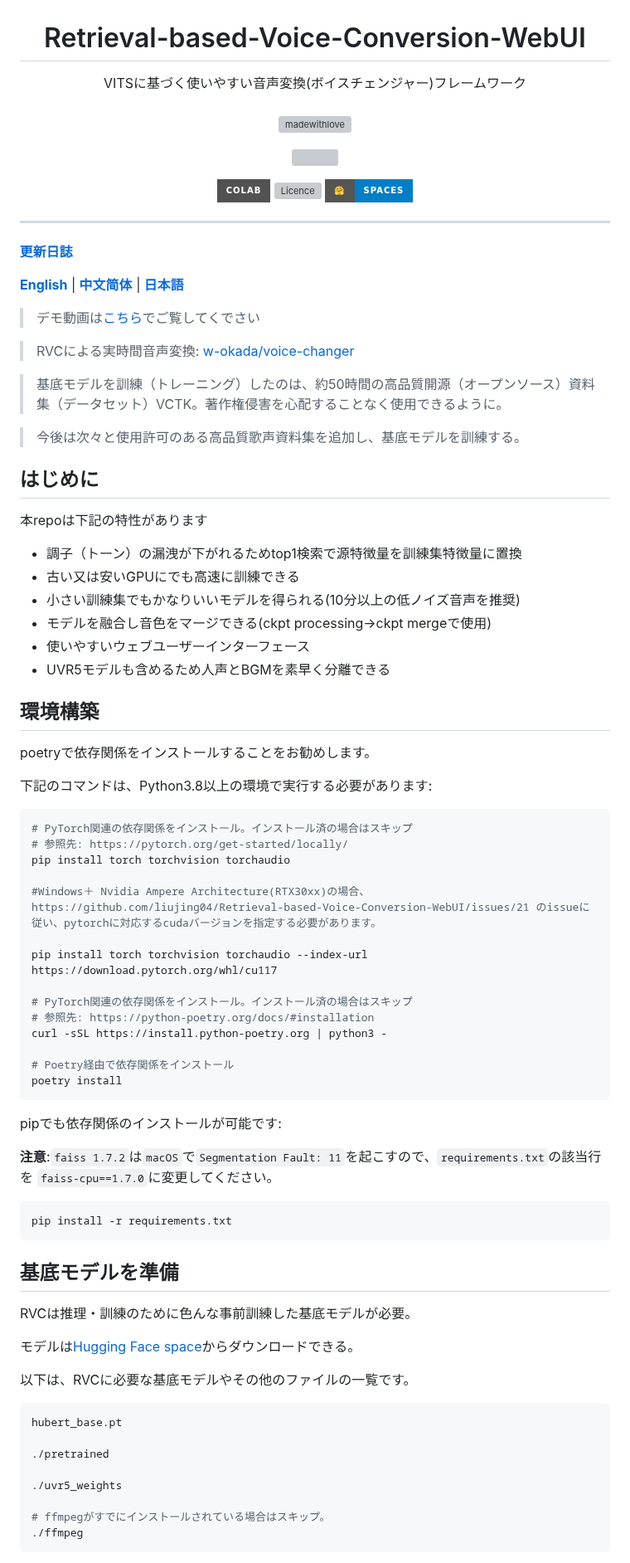
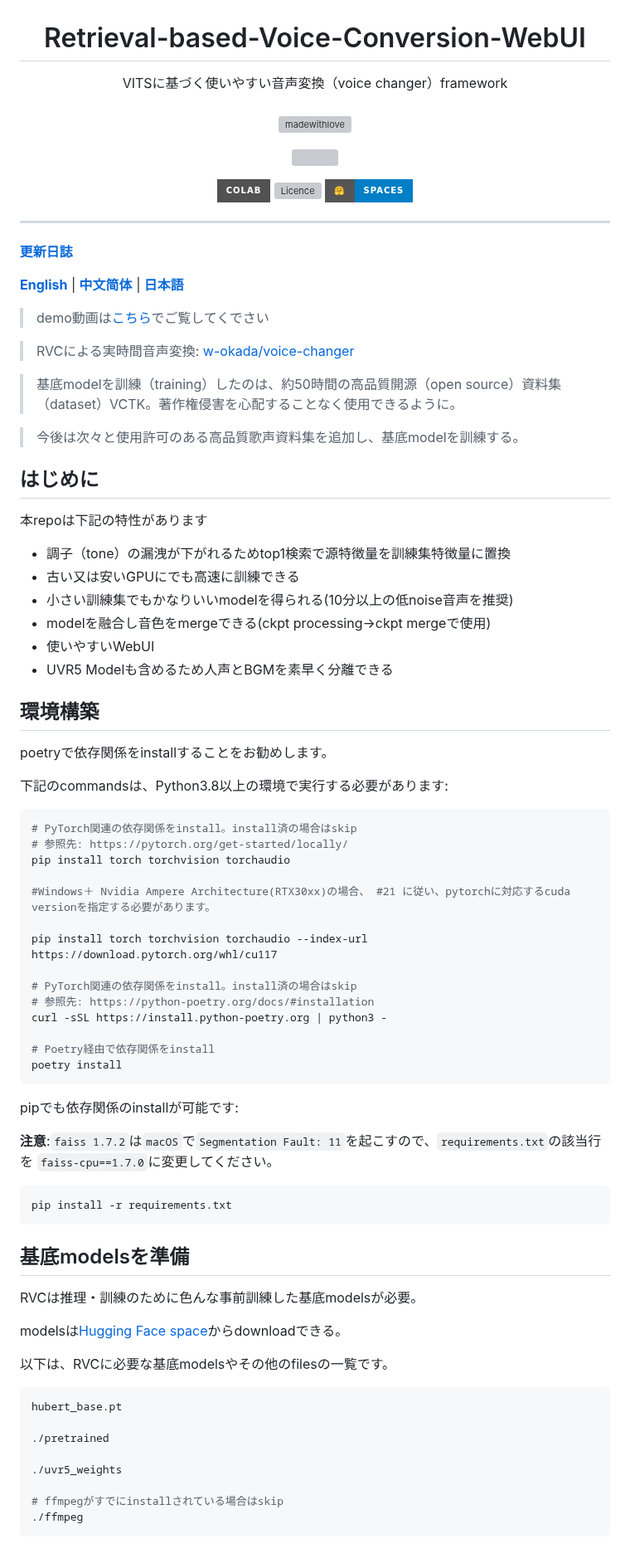
Before and after one commit to RVC-Project/Retrieval-based-Voice-Conversion-WebUI, a Markdown page: README.ja.md, the part around one of its changes. Shown at 83% size. Rendered like a GitHub page; badges without logos; grey boxes are pictures that could not be loaded.

Commit message:
kill katakana

````diff
--- a/README.ja.md
+++ b/README.ja.md
@@ -1,7 +1,7 @@
 <div align="center">
 
 <h1>Retrieval-based-Voice-Conversion-WebUI</h1>
-VITSに基づく使いやすい音声変換(ボイスチェンジャー)フレームワーク<br><br>
+VITSに基づく使いやすい音声変換（voice changer）framework<br><br>
 
 [![madewithlove](https://forthebadge.com/images/badges/built-with-love.svg)](https://github.com/liujing04/Retrieval-based-Voice-Conversion-WebUI)
 
@@ -19,46 +19,46 @@ VITSに基づく使いやすい音声変換(ボイスチェンジャー)フレ
 
 [**English**](./README.en.md) | [**中文简体**](./README.md) | [**日本語**](./README.ja.md)
 
-> デモ動画は[こちら](https://www.bilibili.com/video/BV1pm4y1z7Gm/)でご覧してくでさい
+> demo動画は[こちら](https://www.bilibili.com/video/BV1pm4y1z7Gm/)でご覧してくでさい
 
 > RVCによる実時間音声変換: [w-okada/voice-changer](https://github.com/w-okada/voice-changer)
 
-> 基底モデルを訓練（トレーニング）したのは、約50時間の高品質開源（オープンソース）資料集（データセット）VCTK。著作権侵害を心配することなく使用できるように。
+> 基底modelを訓練（training）したのは、約50時間の高品質開源（open source）資料集（dataset）VCTK。著作権侵害を心配することなく使用できるように。
 
-> 今後は次々と使用許可のある高品質歌声資料集を追加し、基底モデルを訓練する。
+> 今後は次々と使用許可のある高品質歌声資料集を追加し、基底modelを訓練する。
 
 ## はじめに
 本repoは下記の特性があります
 
-+ 調子（トーン）の漏洩が下がれるためtop1検索で源特徴量を訓練集特徴量に置換
++ 調子（tone）の漏洩が下がれるためtop1検索で源特徴量を訓練集特徴量に置換
 + 古い又は安いGPUにでも高速に訓練できる
-+ 小さい訓練集でもかなりいいモデルを得られる(10分以上の低ノイズ音声を推奨)
-+ モデルを融合し音色をマージできる(ckpt processing->ckpt mergeで使用)
-+ 使いやすいウェブユーザーインターフェース
-+ UVR5モデルも含めるため人声とBGMを素早く分離できる
++ 小さい訓練集でもかなりいいmodelを得られる(10分以上の低noise音声を推奨)
++ modelを融合し音色をmergeできる(ckpt processing->ckpt mergeで使用)
++ 使いやすいWebUI
++ UVR5 Modelも含めるため人声とBGMを素早く分離できる
 
 ## 環境構築
-poetryで依存関係をインストールすることをお勧めします。
+poetryで依存関係をinstallすることをお勧めします。
 
-下記のコマンドは、Python3.8以上の環境で実行する必要があります:
+下記のcommandsは、Python3.8以上の環境で実行する必要があります:
 ```bash
-# PyTorch関連の依存関係をインストール。インストール済の場合はスキップ
+# PyTorch関連の依存関係をinstall。install済の場合はskip
 # 参照先: https://pytorch.org/get-started/locally/
 pip install torch torchvision torchaudio
 
-#Windows＋ Nvidia Ampere Architecture(RTX30xx)の場合、https://github.com/liujing04/Retrieval-based-Voice-Conversion-WebUI/issues/21 のissueに従い、pytorchに対応するcudaバージョンを指定する必要があります。
+#Windows＋ Nvidia Ampere Architecture(RTX30xx)の場合、 #21 に従い、pytorchに対応するcuda versionを指定する必要があります。
 
 pip install torch torchvision torchaudio --index-url https://download.pytorch.org/whl/cu117
 
-# PyTorch関連の依存関係をインストール。インストール済の場合はスキップ
+# PyTorch関連の依存関係をinstall。install済の場合はskip
 # 参照先: https://python-poetry.org/docs/#installation
 curl -sSL https://install.python-poetry.org | python3 -
 
-# Poetry経由で依存関係をインストール
+# Poetry経由で依存関係をinstall
 poetry install
 ```
 
-pipでも依存関係のインストールが可能です:
+pipでも依存関係のinstallが可能です:
 
 **注意**:`faiss 1.7.2`は`macOS`で`Segmentation Fault: 11`を起こすので、`requirements.txt`の該当行を `faiss-cpu==1.7.0`に変更してください。
 
@@ -66,12 +66,12 @@ pipでも依存関係のインストールが可能です:
 pip install -r requirements.txt
 ```
 
-## 基底モデルを準備
-RVCは推理・訓練のために色んな事前訓練した基底モデルが必要。
+## 基底modelsを準備
+RVCは推理・訓練のために色んな事前訓練した基底modelsが必要。
 
-モデルは[Hugging Face space](https://huggingface.co/lj1995/VoiceConversionWebUI/tree/main/)からダウンロードできる。
+modelsは[Hugging Face space](https://huggingface.co/lj1995/VoiceConversionWebUI/tree/main/)からdownloadできる。
 
-以下は、RVCに必要な基底モデルやその他のファイルの一覧です。
+以下は、RVCに必要な基底modelsやその他のfilesの一覧です。
 ```bash
 hubert_base.pt
 
@@ -79,6 +79,6 @@ hubert_base.pt
 
 ./uvr5_weights
 
-# ffmpegがすでにインストールされている場合はスキップ。
+# ffmpegがすでにinstallされている場合はskip
 ./ffmpeg
 ```
````
Also changed, not shown: other parts of README.ja.md (+4 -4 lines).
